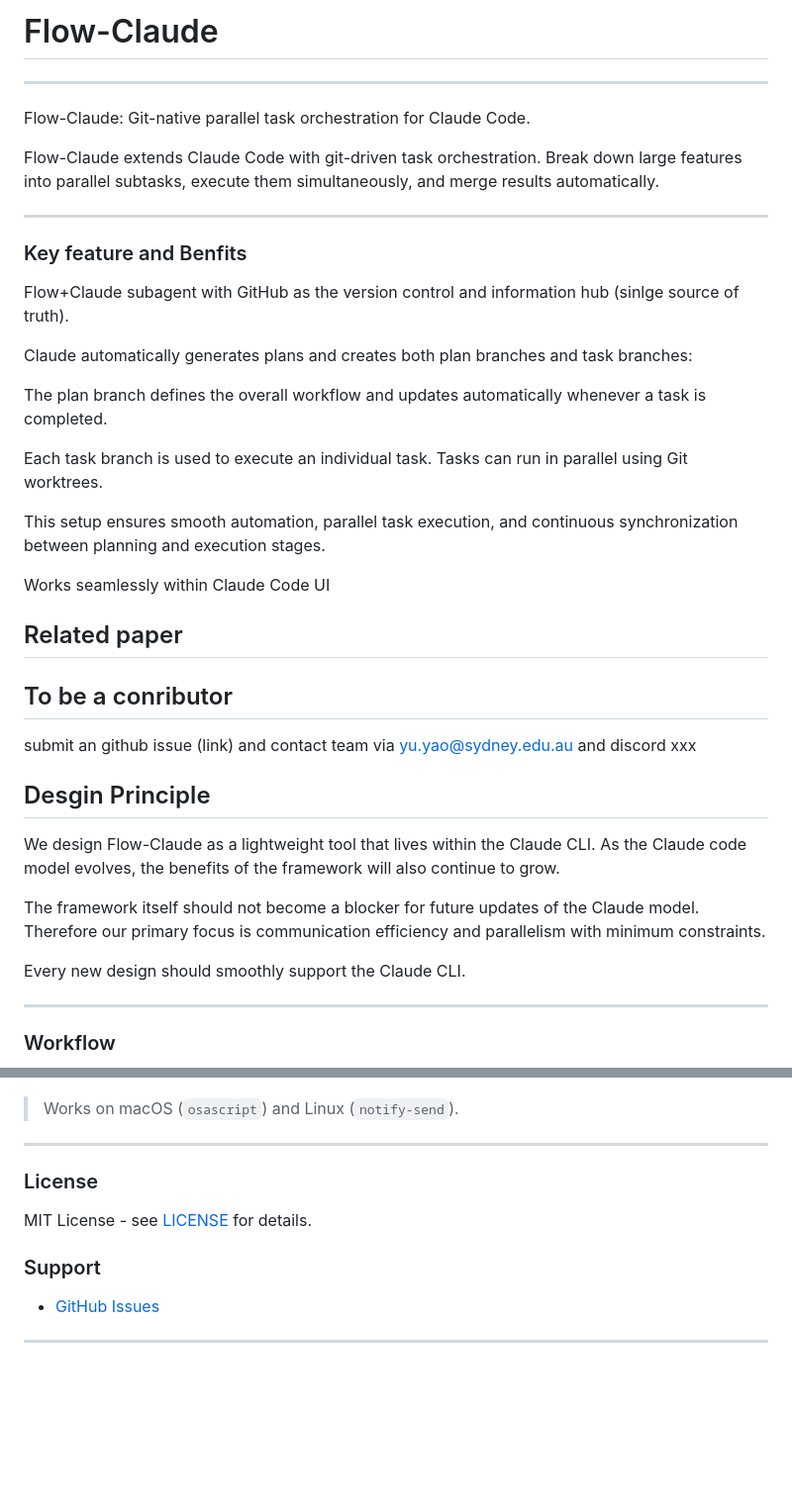
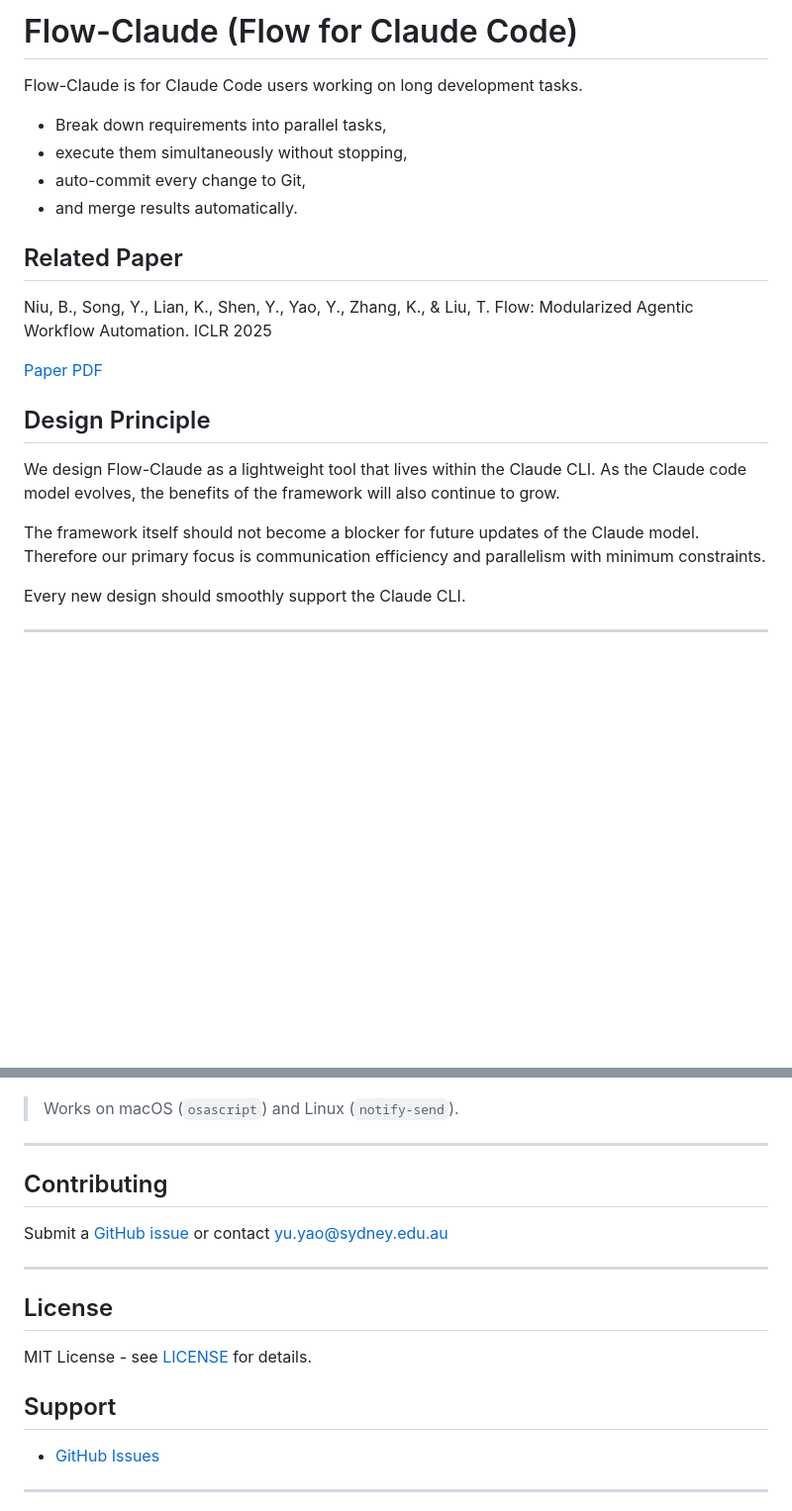
Before and after one commit to a5507203/flow-claude, a Markdown page: README.md, 2 parts joined by grey strips. Shown: that part at 99% size. Rendered like a GitHub page; blank space fills up the shorter version.

```diff
--- a/README.md
+++ b/README.md
@@ -1,34 +1,22 @@
-# Flow-Claude
----
+# Flow-Claude (Flow for Claude Code)
 
-Flow-Claude: Git-native parallel task orchestration for Claude Code.
-
-Flow-Claude extends Claude Code with git-driven task orchestration. Break down large features into parallel subtasks, execute them simultaneously, and merge results automatically.
-
----
-
-### Key feature and Benfits
-
-Flow+Claude subagent with GitHub as the version control and information hub (sinlge source of truth).
-
-Claude automatically generates plans and creates both plan branches and task branches:
-
-The plan branch defines the overall workflow and updates automatically whenever a task is completed.
-
-Each task branch is used to execute an individual task. Tasks can run in parallel using Git worktrees.
-
-This setup ensures smooth automation, parallel task execution, and continuous synchronization between planning and execution stages.
-
-Works seamlessly within Claude Code UI
-
-## Related paper
+Flow-Claude is for Claude Code users working on long development tasks.
+- Break down requirements into parallel tasks,
+- execute them simultaneously without stopping,
+- auto-commit every change to Git,
+- and merge results automatically.
 
 
-## To be a conributor
 
-submit an github issue (link) and contact team via yu.yao@sydney.edu.au and discord xxx
 
-## Desgin Principle
+
+## Related Paper
+
+Niu, B., Song, Y., Lian, K., Shen, Y., Yao, Y., Zhang, K., & Liu, T. Flow: Modularized Agentic Workflow Automation. ICLR 2025
+
+[Paper PDF](https://openreview.net/pdf?id=sLKDbuyq99)
+
+## Design Principle
 
 We design Flow-Claude as a lightweight tool that lives within the Claude CLI. As the Claude code model evolves, the benefits of the framework will also continue to grow.
 
@@ -37,5 +25,4 @@ The framework itself should not become a blocker for future updates of the Claud
 Every new design should smoothly support the Claude CLI.
 
 ---
-### Workflow
 
@@ -289,11 +234,18 @@ Then delete the `postToolUse` hook added by this command (we only need the notif
 
 ---
 
-### License
+## Contributing
+
+Submit a [GitHub issue](https://github.com/a5507203/flow-claude/issues) or contact yu.yao@sydney.edu.au
+
+---
+
+## License
 
 MIT License - see [LICENSE](LICENSE) for details.
 
-### Support
+## Support
+
 - [GitHub Issues](https://github.com/a5507203/flow-claude/issues)
 
 ---
```
Also changed, not shown: other parts of README.md (+78 -120 lines), USER_GUIDE.md (deleted, +0 -76 lines).
